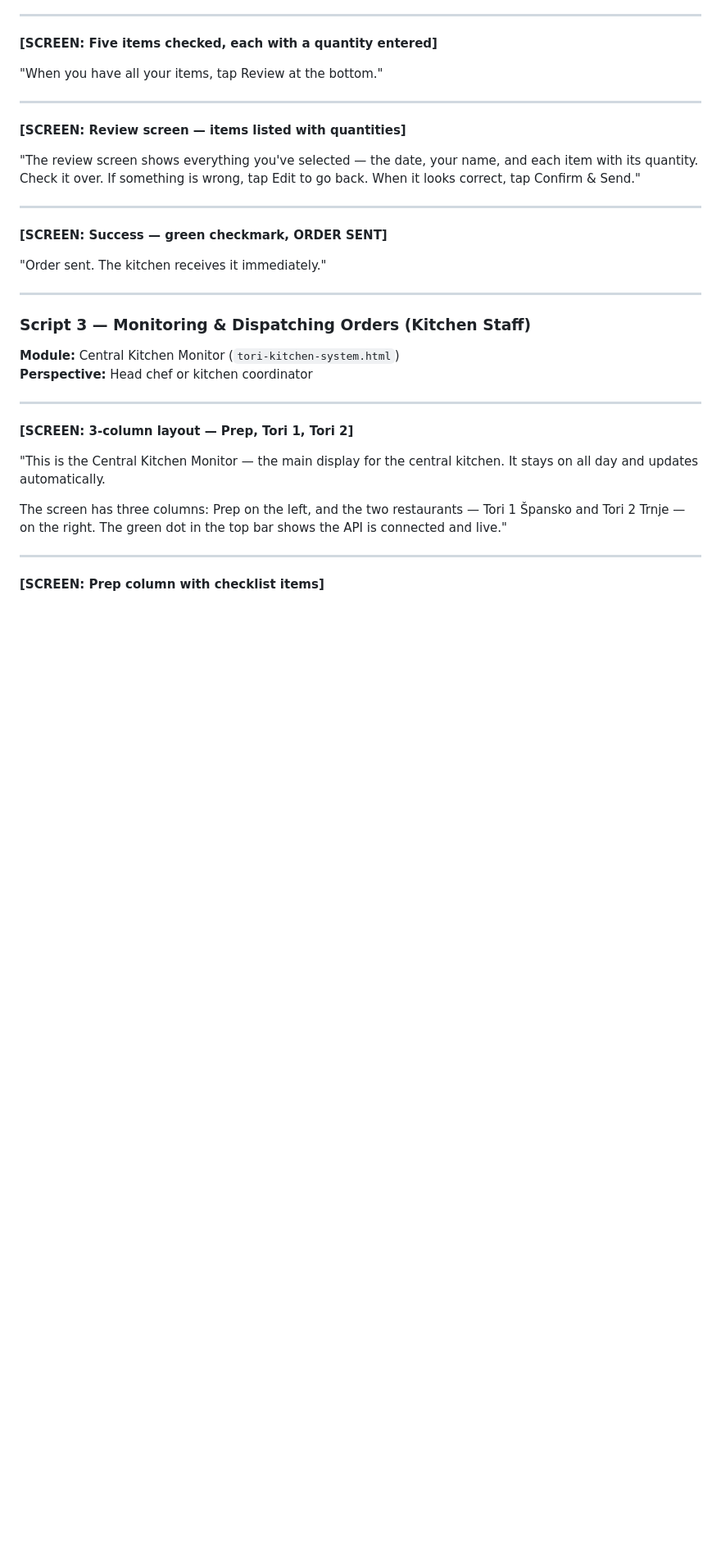
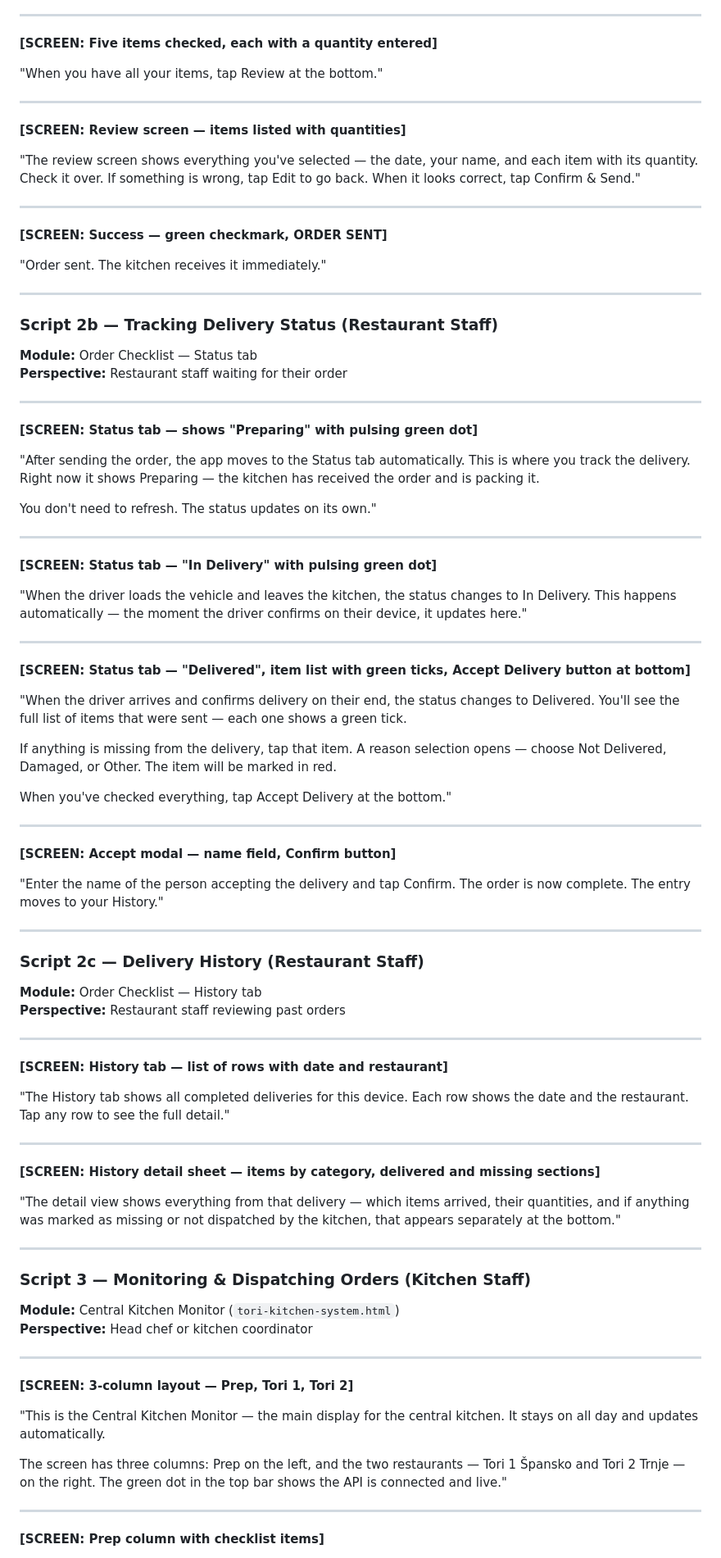
Before and after one commit to A380-hub/tori-kitchen-system, a Markdown page: TORI-KIS-DOCUMENTATION.md, the part around the change. Shown at 82% size. Rendered like a GitHub page; blank space fills up the shorter version.

Commit message:
docs: add Status tab and History tab voiceover scripts (2b, 2c)

```diff
--- a/TORI-KIS-DOCUMENTATION.md
+++ b/TORI-KIS-DOCUMENTATION.md
@@ -1028,6 +1028,60 @@ Tap the tile for the module you want to open."
 
 ---
 
+### Script 2b — Tracking Delivery Status (Restaurant Staff)
+**Module:** Order Checklist — Status tab
+**Perspective:** Restaurant staff waiting for their order
+
+---
+
+**[SCREEN: Status tab — shows "Preparing" with pulsing green dot]**
+
+"After sending the order, the app moves to the Status tab automatically. This is where you track the delivery. Right now it shows Preparing — the kitchen has received the order and is packing it.
+
+You don't need to refresh. The status updates on its own."
+
+---
+
+**[SCREEN: Status tab — "In Delivery" with pulsing green dot]**
+
+"When the driver loads the vehicle and leaves the kitchen, the status changes to In Delivery. This happens automatically — the moment the driver confirms on their device, it updates here."
+
+---
+
+**[SCREEN: Status tab — "Delivered", item list with green ticks, Accept Delivery button at bottom]**
+
+"When the driver arrives and confirms delivery on their end, the status changes to Delivered. You'll see the full list of items that were sent — each one shows a green tick.
+
+If anything is missing from the delivery, tap that item. A reason selection opens — choose Not Delivered, Damaged, or Other. The item will be marked in red.
+
+When you've checked everything, tap Accept Delivery at the bottom."
+
+---
+
+**[SCREEN: Accept modal — name field, Confirm button]**
+
+"Enter the name of the person accepting the delivery and tap Confirm. The order is now complete. The entry moves to your History."
+
+---
+
+### Script 2c — Delivery History (Restaurant Staff)
+**Module:** Order Checklist — History tab
+**Perspective:** Restaurant staff reviewing past orders
+
+---
+
+**[SCREEN: History tab — list of rows with date and restaurant]**
+
+"The History tab shows all completed deliveries for this device. Each row shows the date and the restaurant. Tap any row to see the full detail."
+
+---
+
+**[SCREEN: History detail sheet — items by category, delivered and missing sections]**
+
+"The detail view shows everything from that delivery — which items arrived, their quantities, and if anything was marked as missing or not dispatched by the kitchen, that appears separately at the bottom."
+
+---
+
 ### Script 3 — Monitoring & Dispatching Orders (Kitchen Staff)
 **Module:** Central Kitchen Monitor (`tori-kitchen-system.html`)
 **Perspective:** Head chef or kitchen coordinator
```
